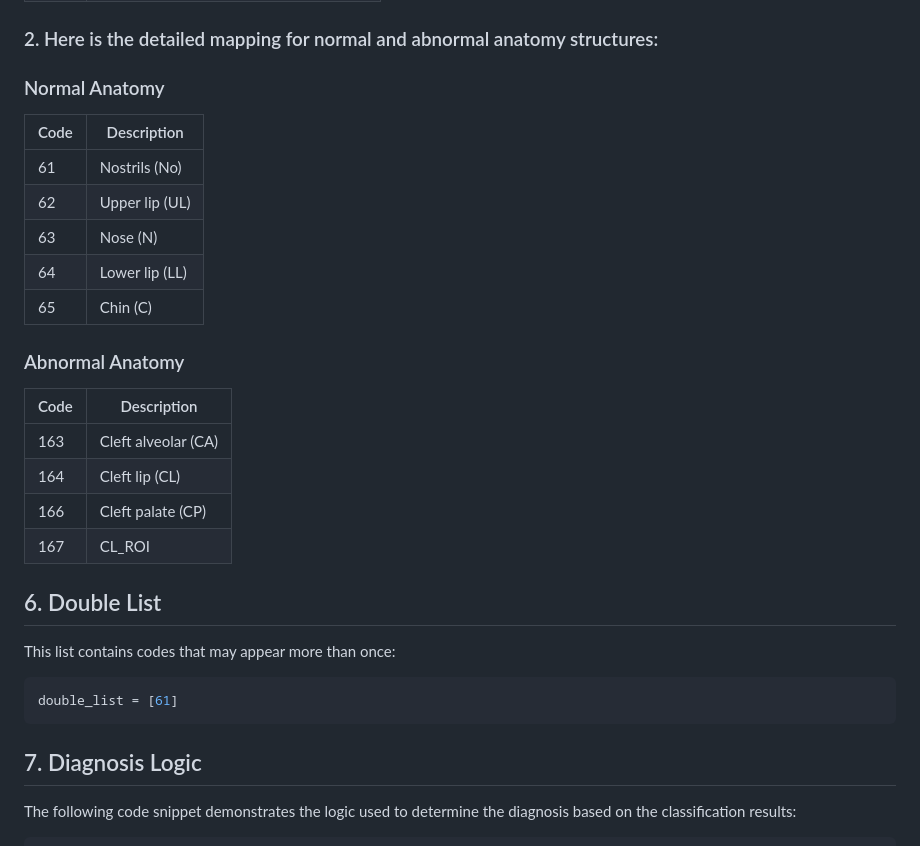
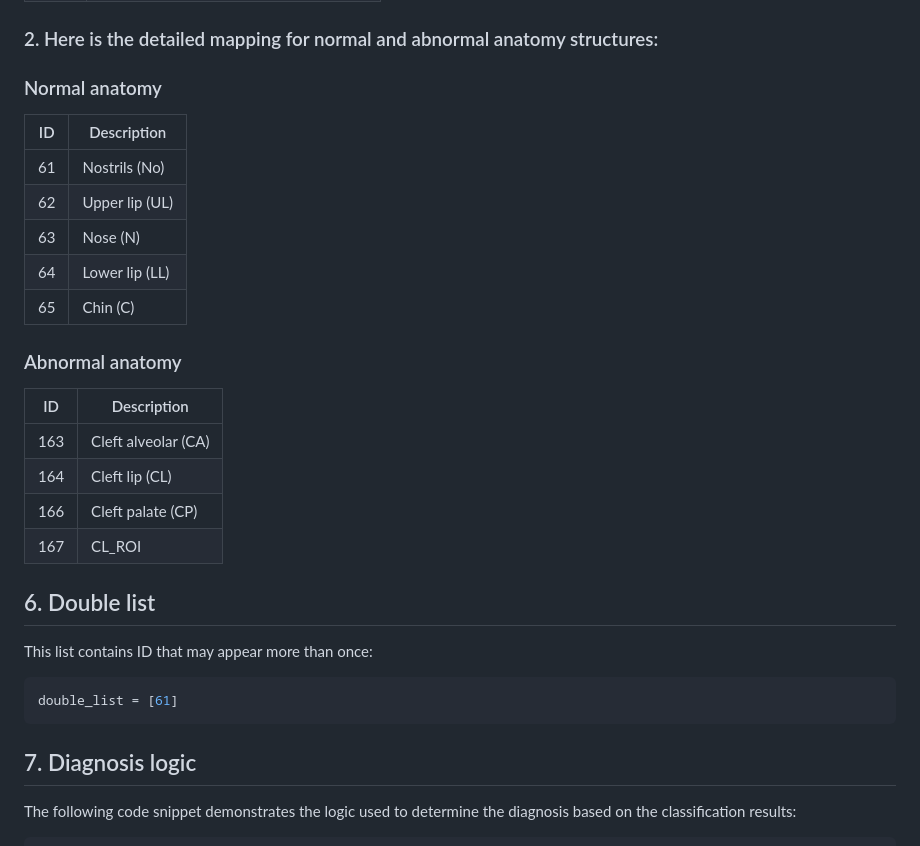
Before and after one commit to yuhoo0302/dclp, a Markdown page: ReadMe.md, the part around one of its changes. GitHub-like rendering.

````diff
--- a/ReadMe.md
+++ b/ReadMe.md
@@ -86,8 +86,8 @@ The result is a dictionary that contains:
 ### 2.  Here is the detailed mapping for normal and abnormal anatomy structures:
 
 
-### Normal Anatomy
-|Code|	Description|
+### Normal anatomy
+|ID|	Description|
 |---|---|
 |61|	Nostrils (No)|
 |62|	Upper lip (UL)|
@@ -96,22 +96,22 @@ The result is a dictionary that contains:
 |65|	Chin (C)|
 
 
-### Abnormal Anatomy
-|Code|	Description|
+### Abnormal anatomy
+|ID|	Description|
 |---|---|
 |163|	Cleft alveolar (CA)|
 |164|	Cleft lip (CL)|
 |166|	Cleft palate (CP)|
 |167|	CL_ROI|
 
-## 6. Double List
-This list contains codes that may appear more than once:
+## 6. Double list
+This list contains ID that may appear more than once:
 
 ```python
 double_list = [61]
 ```
 
-## 7. Diagnosis Logic
+## 7. Diagnosis logic
 The following code snippet demonstrates the logic used to determine the diagnosis based on the classification results:
 ```python
 def diagnose(cls_set, cls_list):
````
Also changed, not shown: other parts of ReadMe.md (+16 -16 lines).
